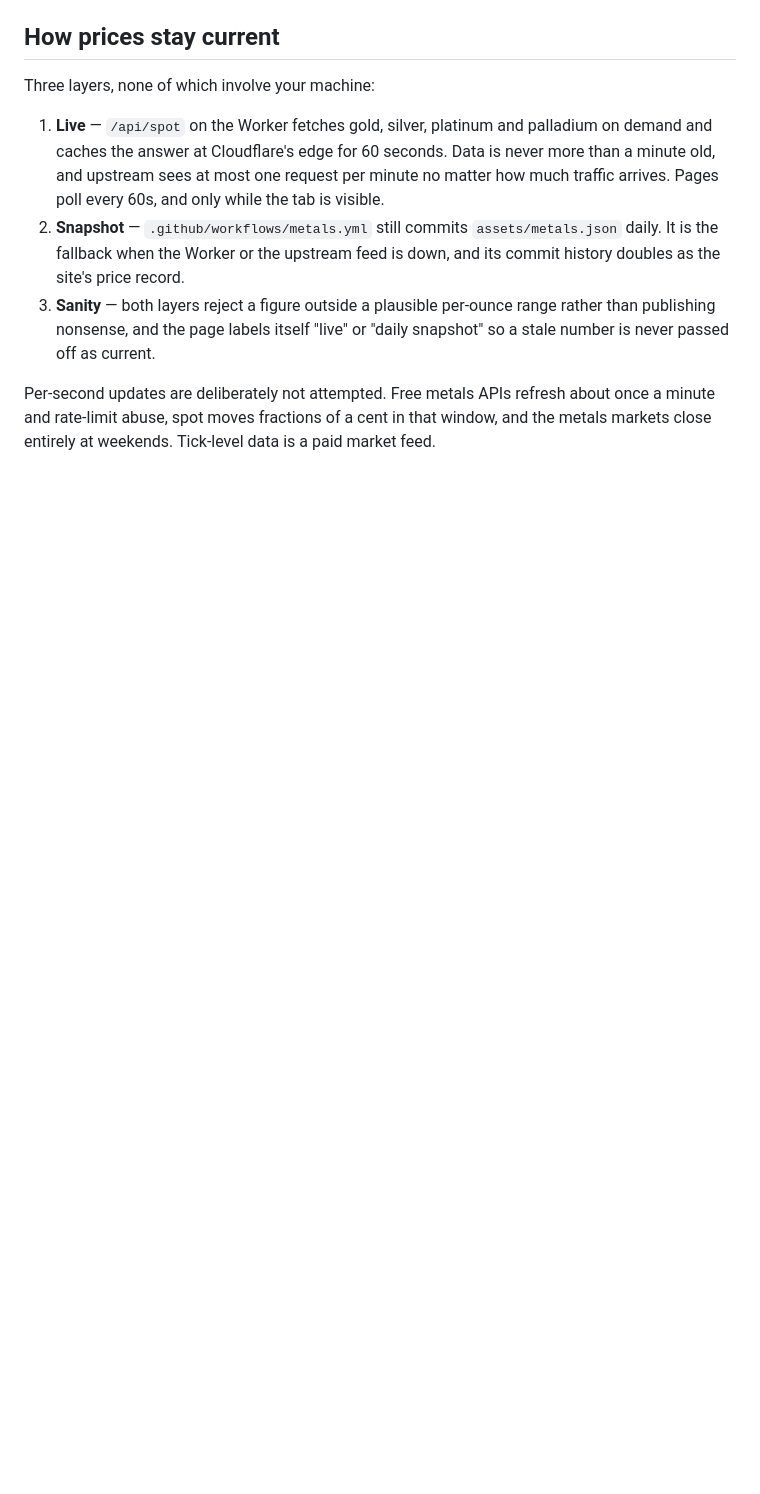
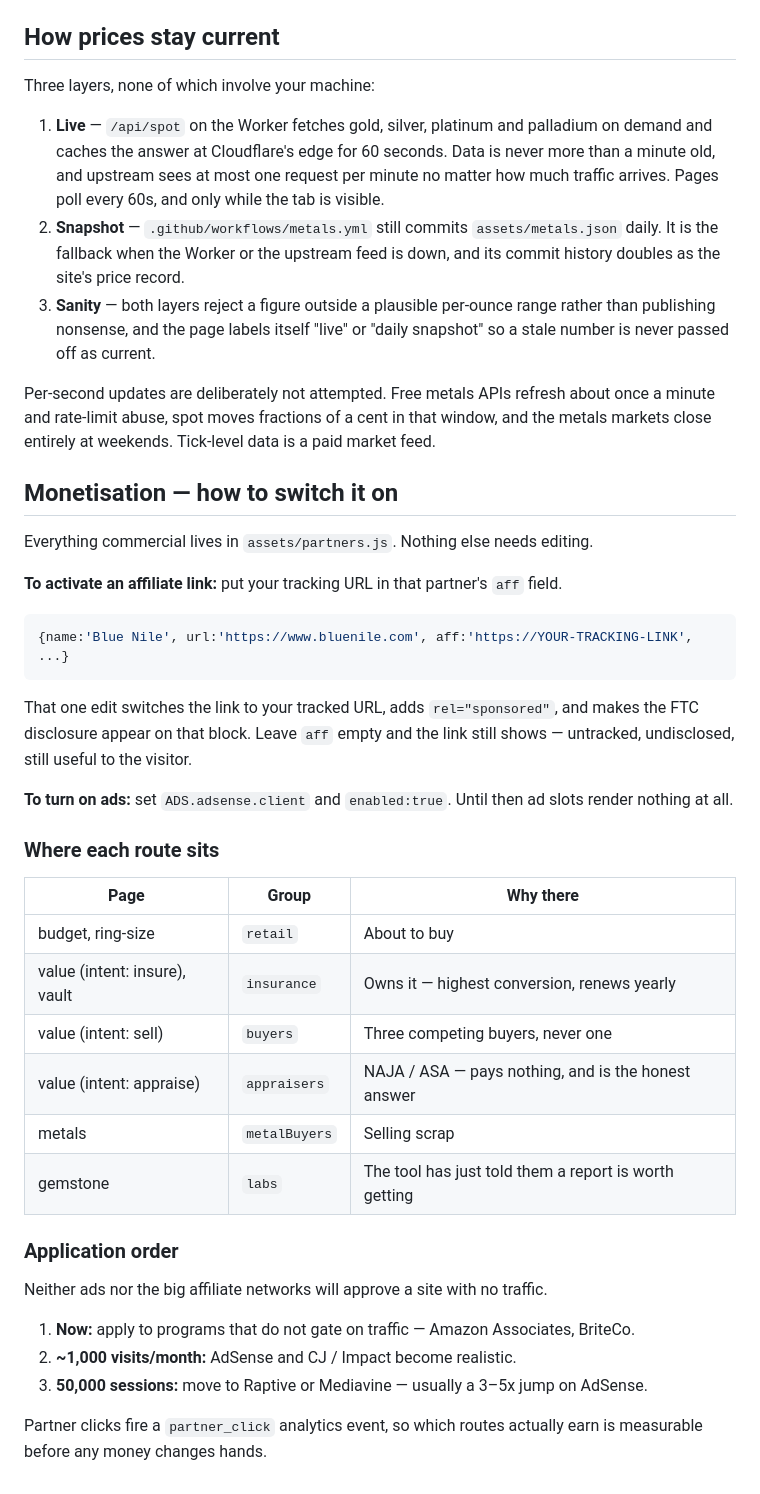
Before and after one commit to suncal/caratbase, a Markdown page: README.md, the part around the change. Drawn GitHub-style; blank space fills up the shorter version.

Commit message:
Document how to switch monetisation on
Co-Authored-By: Claude Opus 5 <noreply@anthropic.com>

````diff
--- a/README.md
+++ b/README.md
@@ -89,3 +89,43 @@ Three layers, none of which involve your machine:
 Per-second updates are deliberately not attempted. Free metals APIs refresh about once a
 minute and rate-limit abuse, spot moves fractions of a cent in that window, and the metals
 markets close entirely at weekends. Tick-level data is a paid market feed.
+
+
+## Monetisation — how to switch it on
+
+Everything commercial lives in `assets/partners.js`. Nothing else needs editing.
+
+**To activate an affiliate link:** put your tracking URL in that partner's `aff` field.
+
+```js
+{name:'Blue Nile', url:'https://www.bluenile.com', aff:'https://YOUR-TRACKING-LINK', ...}
+```
+
+That one edit switches the link to your tracked URL, adds `rel="sponsored"`, and makes the
+FTC disclosure appear on that block. Leave `aff` empty and the link still shows — untracked,
+undisclosed, still useful to the visitor.
+
+**To turn on ads:** set `ADS.adsense.client` and `enabled:true`. Until then ad slots render
+nothing at all.
+
+### Where each route sits
+
+| Page | Group | Why there |
+|---|---|---|
+| budget, ring-size | `retail` | About to buy |
+| value (intent: insure), vault | `insurance` | Owns it — highest conversion, renews yearly |
+| value (intent: sell) | `buyers` | Three competing buyers, never one |
+| value (intent: appraise) | `appraisers` | NAJA / ASA — pays nothing, and is the honest answer |
+| metals | `metalBuyers` | Selling scrap |
+| gemstone | `labs` | The tool has just told them a report is worth getting |
+
+### Application order
+
+Neither ads nor the big affiliate networks will approve a site with no traffic.
+
+1. **Now:** apply to programs that do not gate on traffic — Amazon Associates, BriteCo.
+2. **~1,000 visits/month:** AdSense and CJ / Impact become realistic.
+3. **50,000 sessions:** move to Raptive or Mediavine — usually a 3–5x jump on AdSense.
+
+Partner clicks fire a `partner_click` analytics event, so which routes actually earn is
+measurable before any money changes hands.
````
